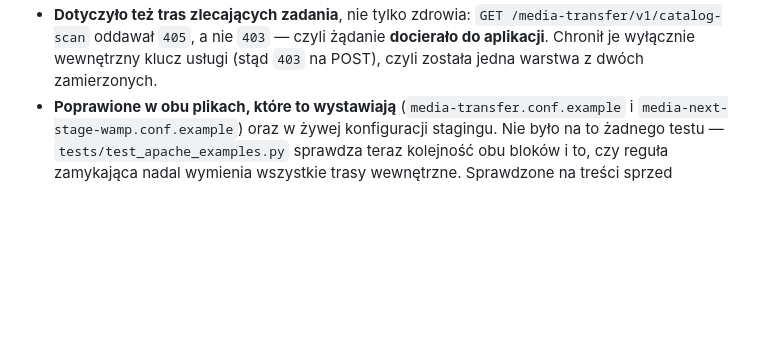
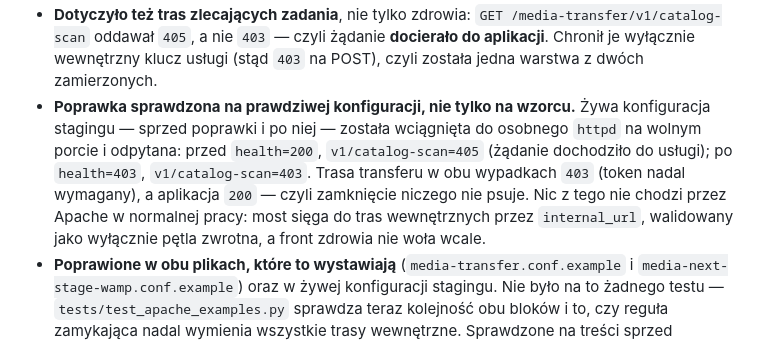
Before and after one commit to TryHackX/media-server, a Markdown page: docs/CHANGELOG.md, the part around the change. Rendered like a GitHub page; blank space fills up the shorter version.

Commit message:
Record what the health-rule fix was measured against
The previous commit described the ordering trap from a synthetic pair of
configurations. The live staging file was afterwards pulled into a separate
httpd on a spare port, before and after the fix, and asked directly: health
went 200 -> 403 and v1/catalog-scan 405 -> 403, while the transfer route
stayed 403 (the token is still required) and the application stayed 200.

Worth writing down because it answers the other half of the question. The
closure only helps if nothing legitimate depended on those routes being
reachable through Apache, and nothing does: the bridge reaches the internal
routes through `internal_url`, validated as loopback-only, and the frontend
never asks about health at all.

```diff
--- a/docs/CHANGELOG.md
+++ b/docs/CHANGELOG.md
@@ -19,6 +19,13 @@ na żywo, przez publiczny adres.
 - **Dotyczyło też tras zlecających zadania**, nie tylko zdrowia: `GET /media-transfer/v1/catalog-scan`
   oddawał `405`, a nie `403` — czyli żądanie **docierało do aplikacji**. Chronił je wyłącznie
   wewnętrzny klucz usługi (stąd `403` na POST), czyli została jedna warstwa z dwóch zamierzonych.
+- **Poprawka sprawdzona na prawdziwej konfiguracji, nie tylko na wzorcu.** Żywa konfiguracja
+  stagingu — sprzed poprawki i po niej — została wciągnięta do osobnego `httpd` na wolnym
+  porcie i odpytana: przed `health=200`, `v1/catalog-scan=405` (żądanie dochodziło do usługi);
+  po `health=403`, `v1/catalog-scan=403`. Trasa transferu w obu wypadkach `403` (token nadal
+  wymagany), a aplikacja `200` — czyli zamknięcie niczego nie psuje. Nic z tego nie chodzi
+  przez Apache w normalnej pracy: most sięga do tras wewnętrznych przez `internal_url`,
+  walidowany jako wyłącznie pętla zwrotna, a front zdrowia nie woła wcale.
 - **Poprawione w obu plikach, które to wystawiają** (`media-transfer.conf.example`
   i `media-next-stage-wamp.conf.example`) oraz w żywej konfiguracji stagingu. Nie było na to
   żadnego testu — `tests/test_apache_examples.py` sprawdza teraz kolejność obu bloków i to,
```
Also changed, not shown: docs/ROADMAP.md (+3 -1 lines).
